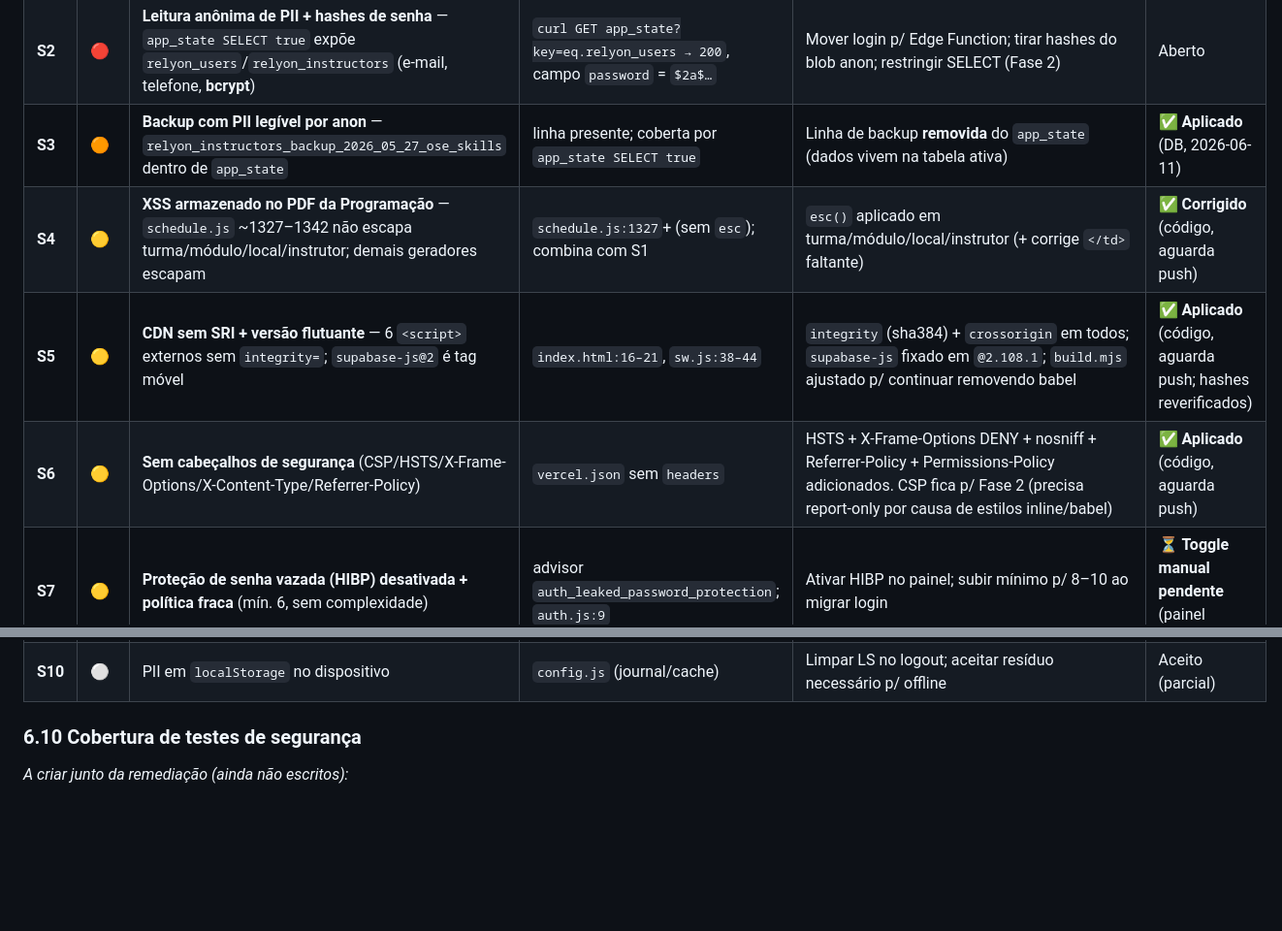
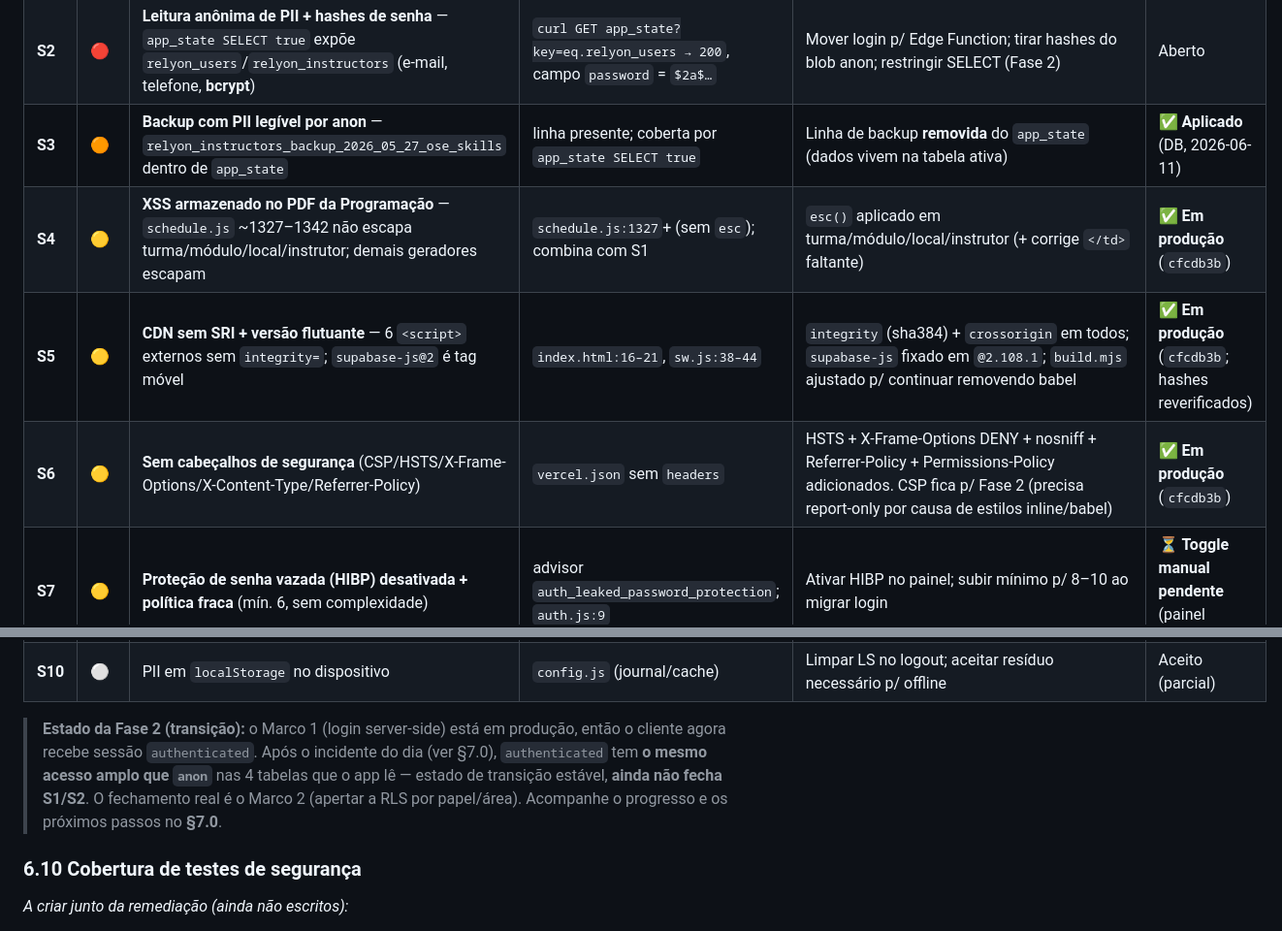
Before and after one commit to relyon360mfrc/relyon360, a Markdown page: SEGURANCA.md, 2 parts joined by grey strips. Shown at 97% size. Rendered like a GitHub page; blank space fills up the shorter version.

Commit message:
SEGURANCA.md §6.9 — status atualizado (S4/S5/S6 em produção) + nota de transição
S4/S5/S6 estavam como "aguarda push"; já estão em produção (cfcdb3b). Nota sob
a tabela registra o estado de transição da Fase 2 (authenticated == anon, S1/S2
ainda abertos, fechamento real = Marco 2). Aponta pro §7.0.

Co-Authored-By: Claude Fable 5 <noreply@anthropic.com>

```diff
--- a/SEGURANCA.md
+++ b/SEGURANCA.md
@@ -299,13 +299,19 @@ Superfícies: REST do Supabase (PostgREST) com anon key · bundle JS público ·
 | **S1** | 🔴 | **Escrita anônima total** — anon faz UPDATE/DELETE em `app_state`, `relyon_schedules`, `relyon_notifications`, `push_subscriptions` sem login | `pg_policies` `qual=true`; advisor `rls_policy_always_true`; `curl -X DELETE … → HTTP 200` | Login server-side + RLS por papel/área (Fase 2) — alvo já existe nas tabelas vazias | Aberto |
 | **S2** | 🔴 | **Leitura anônima de PII + hashes de senha** — `app_state SELECT true` expõe `relyon_users`/`relyon_instructors` (e-mail, telefone, **bcrypt**) | `curl GET app_state?key=eq.relyon_users → 200`, campo `password` = `$2a$…` | Mover login p/ Edge Function; tirar hashes do blob anon; restringir SELECT (Fase 2) | Aberto |
 | **S3** | 🟠 | **Backup com PII legível por anon** — `relyon_instructors_backup_2026_05_27_ose_skills` dentro de `app_state` | linha presente; coberta por `app_state SELECT true` | Linha de backup **removida** do `app_state` (dados vivem na tabela ativa) | ✅ **Aplicado** (DB, 2026-06-11) |
-| **S4** | 🟡 | **XSS armazenado no PDF da Programação** — `schedule.js` ~1327–1342 não escapa turma/módulo/local/instrutor; demais geradores escapam | `schedule.js:1327`+ (sem `esc`); combina com S1 | `esc()` aplicado em turma/módulo/local/instrutor (+ corrige `</td>` faltante) | ✅ **Corrigido** (código, aguarda push) |
-| **S5** | 🟡 | **CDN sem SRI + versão flutuante** — 6 `<script>` externos sem `integrity=`; `supabase-js@2` é tag móvel | `index.html:16–21`, `sw.js:38–44` | `integrity` (sha384) + `crossorigin` em todos; `supabase-js` fixado em `@2.108.1`; `build.mjs` ajustado p/ continuar removendo babel | ✅ **Aplicado** (código, aguarda push; hashes reverificados) |
-| **S6** | 🟡 | **Sem cabeçalhos de segurança** (CSP/HSTS/X-Frame-Options/X-Content-Type/Referrer-Policy) | `vercel.json` sem `headers` | HSTS + X-Frame-Options DENY + nosniff + Referrer-Policy + Permissions-Policy adicionados. CSP fica p/ Fase 2 (precisa report-only por causa de estilos inline/babel) | ✅ **Aplicado** (código, aguarda push) |
+| **S4** | 🟡 | **XSS armazenado no PDF da Programação** — `schedule.js` ~1327–1342 não escapa turma/módulo/local/instrutor; demais geradores escapam | `schedule.js:1327`+ (sem `esc`); combina com S1 | `esc()` aplicado em turma/módulo/local/instrutor (+ corrige `</td>` faltante) | ✅ **Em produção** (`cfcdb3b`) |
+| **S5** | 🟡 | **CDN sem SRI + versão flutuante** — 6 `<script>` externos sem `integrity=`; `supabase-js@2` é tag móvel | `index.html:16–21`, `sw.js:38–44` | `integrity` (sha384) + `crossorigin` em todos; `supabase-js` fixado em `@2.108.1`; `build.mjs` ajustado p/ continuar removendo babel | ✅ **Em produção** (`cfcdb3b`; hashes reverificados) |
+| **S6** | 🟡 | **Sem cabeçalhos de segurança** (CSP/HSTS/X-Frame-Options/X-Content-Type/Referrer-Policy) | `vercel.json` sem `headers` | HSTS + X-Frame-Options DENY + nosniff + Referrer-Policy + Permissions-Policy adicionados. CSP fica p/ Fase 2 (precisa report-only por causa de estilos inline/babel) | ✅ **Em produção** (`cfcdb3b`) |
 | **S7** | 🟡 | **Proteção de senha vazada (HIBP) desativada + política fraca** (mín. 6, sem complexidade) | advisor `auth_leaked_password_protection`; `auth.js:9` | Ativar HIBP no painel; subir mínimo p/ 8–10 ao migrar login | ⏳ **Toggle manual pendente** (painel Supabase) |
 | **S8** | ⚪ | Funções `SECURITY DEFINER` executáveis por anon + 3 com `search_path` mutável | advisors `0011`/`0028`/`0029` | `search_path=''` nas 3 funções; `REVOKE EXECUTE` das 2 funções de push (`notify_*`) de anon/auth/public. `current_user_*`/`enforce_*`/`rls_auto_enable` ficam p/ a Fase 2 (pareiam com a auth nova) | ✅ **Parcial** (DB, 2026-06-11; advisors `0011` zerados + 2 RPC fechadas) |
 | **S9** | ⚪ | `relyon_schedules_backup_20260502` (192 linhas) parado (RLS sem policy → não exposto, mas é PII retida) | advisor `rls_enabled_no_policy` | Dropar a tabela de backup quando não for mais necessária | Aberto |
 | **S10** | ⚪ | PII em `localStorage` no dispositivo | `config.js` (journal/cache) | Limpar LS no logout; aceitar resíduo necessário p/ offline | Aceito (parcial) |
+
+> **Estado da Fase 2 (transição):** o Marco 1 (login server-side) está em produção, então o
+> cliente agora recebe sessão `authenticated`. Após o incidente do dia (ver §7.0), `authenticated`
+> tem **o mesmo acesso amplo que `anon`** nas 4 tabelas que o app lê — estado de transição estável,
+> **ainda não fecha S1/S2**. O fechamento real é o Marco 2 (apertar a RLS por papel/área). Acompanhe
+> o progresso e os próximos passos no **§7.0**.
 
 ### 6.10 Cobertura de testes de segurança
 
```
